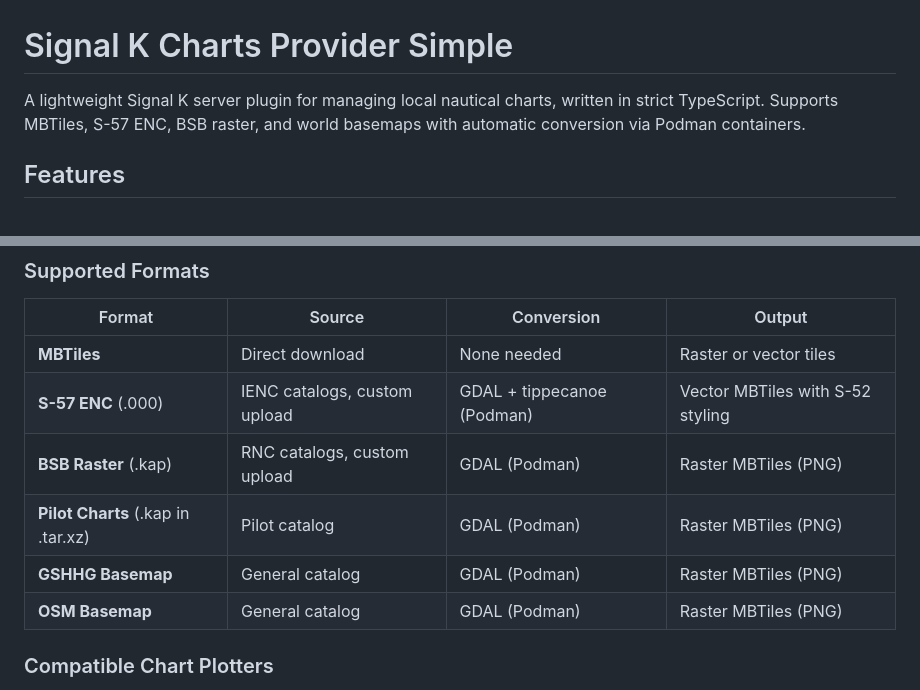
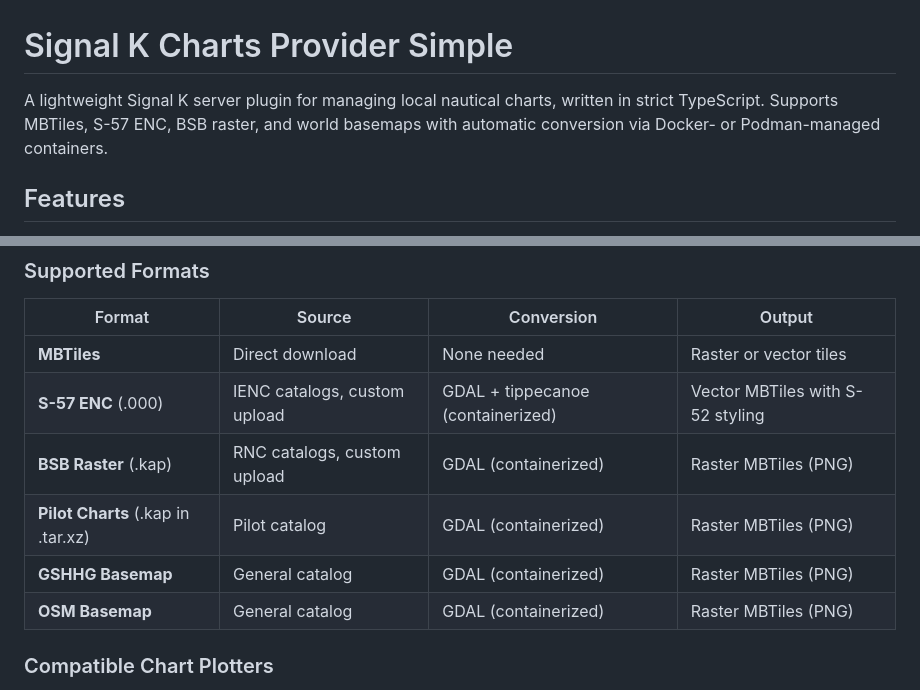
Before and after one commit to dirkwa/signalk-charts-provider-simple, a Markdown page: README.md, 2 parts joined by grey strips. Drawn GitHub-style.

Commit message:
docs: drop remaining podman-only phrasing
The lead description and the format-support table still said charts
were converted "via Podman" or "(Podman)" even though either runtime
works. Replace with neutral phrasing. Also fix the now-stale anchor
link from running-in-docker.md to the renamed README section.

```diff
--- a/README.md
+++ b/README.md
@@ -1,6 +1,6 @@
 # Signal K Charts Provider Simple
 
-A lightweight Signal K server plugin for managing local nautical charts, written in strict TypeScript. Supports MBTiles, S-57 ENC, BSB raster, and world basemaps with automatic conversion via Podman containers.
+A lightweight Signal K server plugin for managing local nautical charts, written in strict TypeScript. Supports MBTiles, S-57 ENC, BSB raster, and world basemaps with automatic conversion via Docker- or Podman-managed containers.
 
 ## Features
 
@@ -78,11 +78,11 @@ The interface provides four tabs:
 | Format | Source | Conversion | Output |
 |--------|--------|-----------|--------|
 | **MBTiles** | Direct download | None needed | Raster or vector tiles |
-| **S-57 ENC** (.000) | IENC catalogs, custom upload | GDAL + tippecanoe (Podman) | Vector MBTiles with S-52 styling |
-| **BSB Raster** (.kap) | RNC catalogs, custom upload | GDAL (Podman) | Raster MBTiles (PNG) |
-| **Pilot Charts** (.kap in .tar.xz) | Pilot catalog | GDAL (Podman) | Raster MBTiles (PNG) |
-| **GSHHG Basemap** | General catalog | GDAL (Podman) | Raster MBTiles (PNG) |
-| **OSM Basemap** | General catalog | GDAL (Podman) | Raster MBTiles (PNG) |
+| **S-57 ENC** (.000) | IENC catalogs, custom upload | GDAL + tippecanoe (containerized) | Vector MBTiles with S-52 styling |
+| **BSB Raster** (.kap) | RNC catalogs, custom upload | GDAL (containerized) | Raster MBTiles (PNG) |
+| **Pilot Charts** (.kap in .tar.xz) | Pilot catalog | GDAL (containerized) | Raster MBTiles (PNG) |
+| **GSHHG Basemap** | General catalog | GDAL (containerized) | Raster MBTiles (PNG) |
+| **OSM Basemap** | General catalog | GDAL (containerized) | Raster MBTiles (PNG) |
 
 ### Compatible Chart Plotters
 
```
Also changed, not shown: docs/running-in-docker.md (+1 -1 lines).
